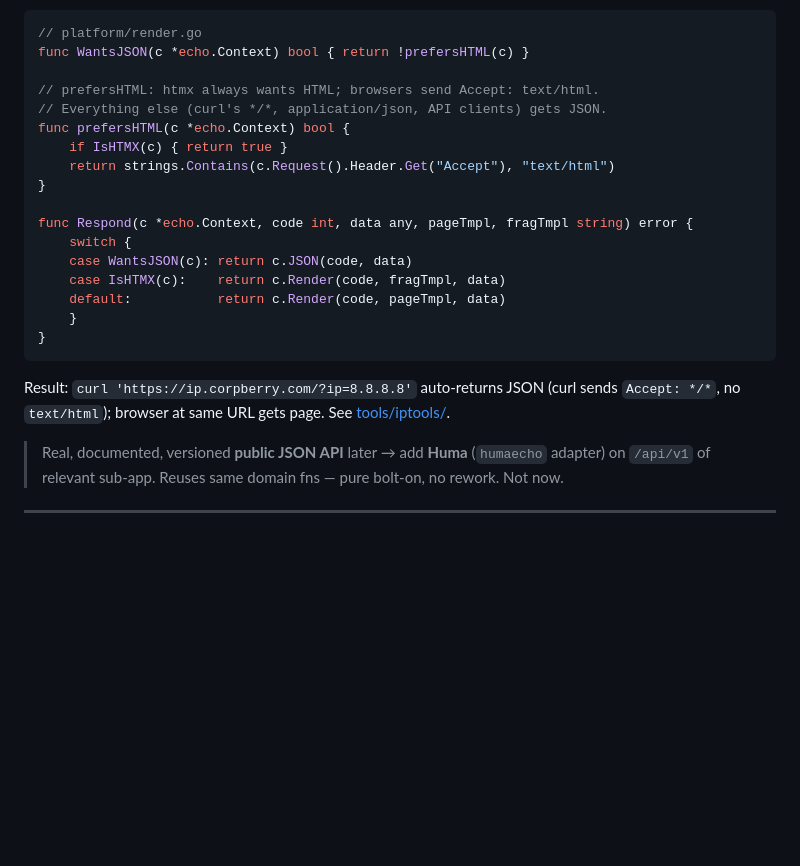
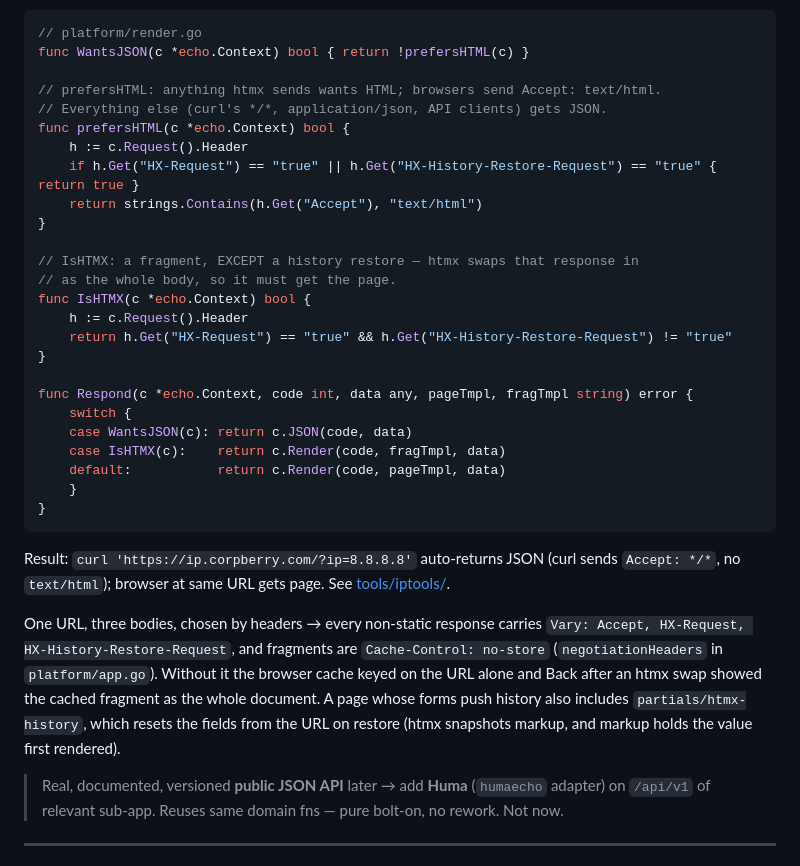
Before and after one commit to Landver/site-of-tools, a Markdown page: docs/ARCHITECTURE.md, the part around the change. GitHub-like rendering; blank space fills up the shorter version.

Commit message:
docs: DNS input normalisation, new params, and why every page varies
The DNS README gains the pasted-input rules, ?selector=, ?part=certs, the
limiter's free bare pages and the registrable-domain lookup. ARCHITECTURE
§4 shows the restore-aware IsHTMX and the Vary/no-store headers.

Co-Authored-By: Claude Opus 5.5 <noreply@anthropic.com>

```diff
--- a/docs/ARCHITECTURE.md
+++ b/docs/ARCHITECTURE.md
@@ -137,11 +137,19 @@ duplication.
 // platform/render.go
 func WantsJSON(c *echo.Context) bool { return !prefersHTML(c) }
 
-// prefersHTML: htmx always wants HTML; browsers send Accept: text/html.
+// prefersHTML: anything htmx sends wants HTML; browsers send Accept: text/html.
 // Everything else (curl's */*, application/json, API clients) gets JSON.
 func prefersHTML(c *echo.Context) bool {
-    if IsHTMX(c) { return true }
-    return strings.Contains(c.Request().Header.Get("Accept"), "text/html")
+    h := c.Request().Header
+    if h.Get("HX-Request") == "true" || h.Get("HX-History-Restore-Request") == "true" { return true }
+    return strings.Contains(h.Get("Accept"), "text/html")
+}
+
+// IsHTMX: a fragment, EXCEPT a history restore — htmx swaps that response in
+// as the whole body, so it must get the page.
+func IsHTMX(c *echo.Context) bool {
+    h := c.Request().Header
+    return h.Get("HX-Request") == "true" && h.Get("HX-History-Restore-Request") != "true"
 }
 
 func Respond(c *echo.Context, code int, data any, pageTmpl, fragTmpl string) error {
@@ -156,6 +164,14 @@ func Respond(c *echo.Context, code int, data any, pageTmpl, fragTmpl string) err
 Result: `curl 'https://ip.corpberry.com/?ip=8.8.8.8'` auto-returns JSON (curl
 sends `Accept: */*`, no `text/html`); browser at same URL gets page.
 See [tools/iptools/](../tools/iptools/docs/README.md).
+
+One URL, three bodies, chosen by headers → every non-static response carries
+`Vary: Accept, HX-Request, HX-History-Restore-Request`, and fragments are
+`Cache-Control: no-store` (`negotiationHeaders` in `platform/app.go`). Without
+it the browser cache keyed on the URL alone and Back after an htmx swap showed
+the cached fragment as the whole document. A page whose forms push history
+also includes `partials/htmx-history`, which resets the fields from the URL on
+restore (htmx snapshots markup, and markup holds the value first rendered).
 
 > Real, documented, versioned **public JSON API** later → add **Huma**
 > (`humaecho` adapter) on `/api/v1` of relevant sub-app. Reuses same domain fns —
```
Also changed, not shown: 1 other file.
